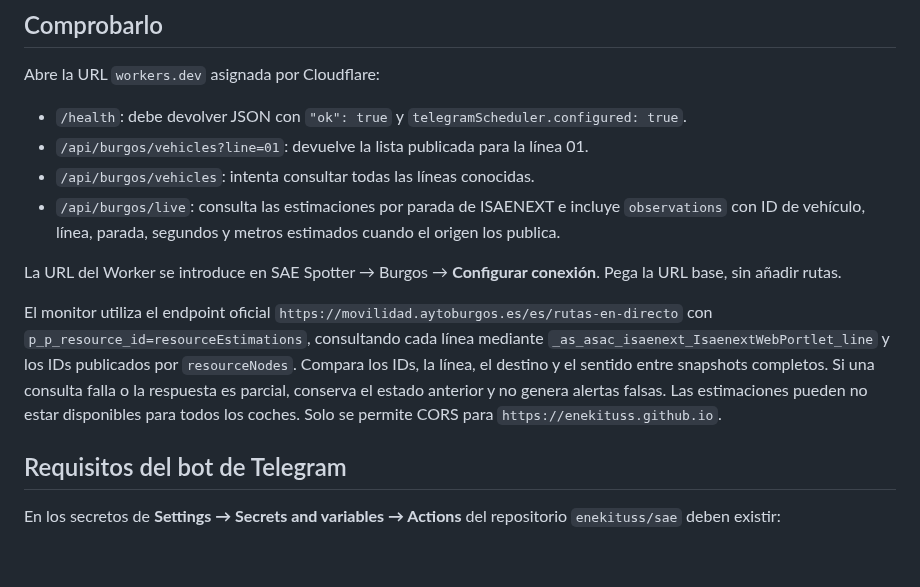
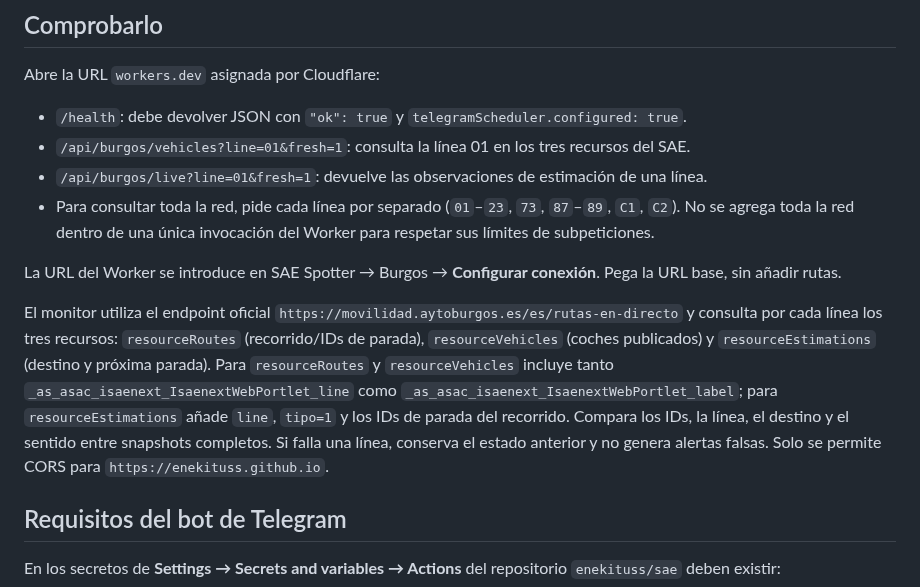
Before and after one commit to enekituss/sae, a Markdown page: cloudflare-worker-burgos/README.md, the part around the change. GitHub-like rendering; blank space fills up the shorter version.

Commit message:
Document the three official Burgos SAE resources and per-line API

```diff
--- a/cloudflare-worker-burgos/README.md
+++ b/cloudflare-worker-burgos/README.md
@@ -18,13 +18,13 @@ El secreto `BURGOS_GITHUB_TOKEN` permite al cron lanzar el workflow de alertas c
 Abre la URL `workers.dev` asignada por Cloudflare:
 
 - `/health`: debe devolver JSON con `"ok": true` y `telegramScheduler.configured: true`.
-- `/api/burgos/vehicles?line=01`: devuelve la lista publicada para la línea 01.
-- `/api/burgos/vehicles`: intenta consultar todas las líneas conocidas.
-- `/api/burgos/live`: consulta las estimaciones por parada de ISAENEXT e incluye `observations` con ID de vehículo, línea, parada, segundos y metros estimados cuando el origen los publica.
+- `/api/burgos/vehicles?line=01&fresh=1`: consulta la línea 01 en los tres recursos del SAE.
+- `/api/burgos/live?line=01&fresh=1`: devuelve las observaciones de estimación de una línea.
+- Para consultar toda la red, pide cada línea por separado (`01`–`23`, `73`, `87`–`89`, `C1`, `C2`). No se agrega toda la red dentro de una única invocación del Worker para respetar sus límites de subpeticiones.
 
 La URL del Worker se introduce en SAE Spotter → Burgos → **Configurar conexión**. Pega la URL base, sin añadir rutas.
 
-El monitor utiliza el endpoint oficial `https://movilidad.aytoburgos.es/es/rutas-en-directo` con `p_p_resource_id=resourceEstimations`, consultando cada línea mediante `_as_asac_isaenext_IsaenextWebPortlet_line` y los IDs publicados por `resourceNodes`. Compara los IDs, la línea, el destino y el sentido entre snapshots completos. Si una consulta falla o la respuesta es parcial, conserva el estado anterior y no genera alertas falsas. Las estimaciones pueden no estar disponibles para todos los coches. Solo se permite CORS para `https://enekituss.github.io`.
+El monitor utiliza el endpoint oficial `https://movilidad.aytoburgos.es/es/rutas-en-directo` y consulta por cada línea los tres recursos: `resourceRoutes` (recorrido/IDs de parada), `resourceVehicles` (coches publicados) y `resourceEstimations` (destino y próxima parada). Para `resourceRoutes` y `resourceVehicles` incluye tanto `_as_asac_isaenext_IsaenextWebPortlet_line` como `_as_asac_isaenext_IsaenextWebPortlet_label`; para `resourceEstimations` añade `line`, `tipo=1` y los IDs de parada del recorrido. Compara los IDs, la línea, el destino y el sentido entre snapshots completos. Si falla una línea, conserva el estado anterior y no genera alertas falsas. Solo se permite CORS para `https://enekituss.github.io`.
 
 ## Requisitos del bot de Telegram
 
```
